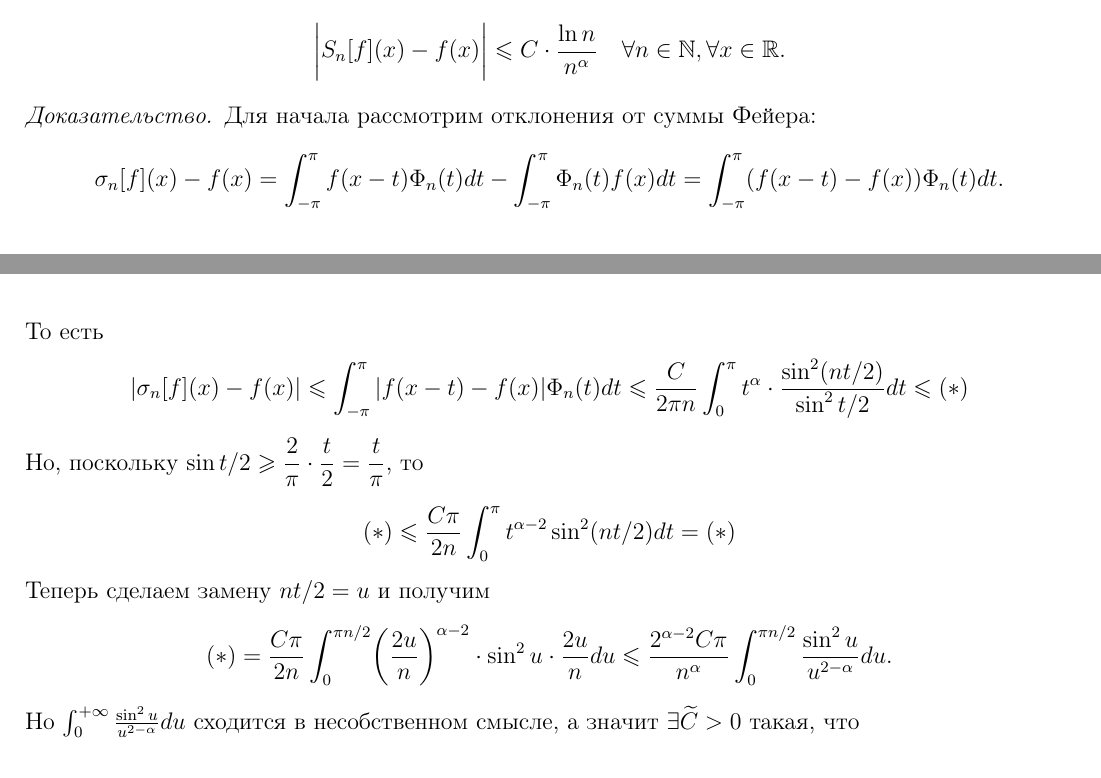
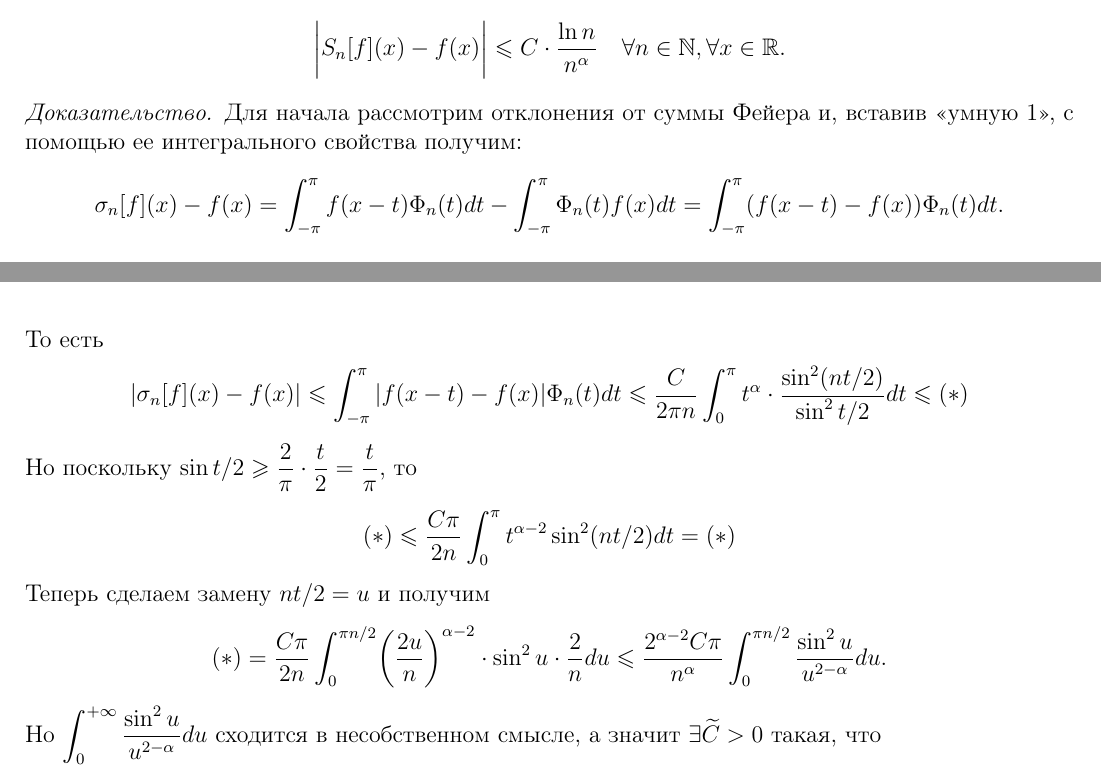
Before and after one commit to baronovM/tyulenevnik, a LaTeX document (sem4/main.tex, which reads sem4/Lectures/Lecture_4.tex): two parts of pages 26 and 27 of 85, joined at a grey line, cut so that both start at the same text. Compiled offline with pdfLaTeX.

Commit message:
Artem's small changes in Lecture_4.tex

```diff
--- a/sem4/Lectures/Lecture_4.tex
+++ b/sem4/Lectures/Lecture_4.tex
@@ -128,20 +128,20 @@
     \]
 \end{theorem}
 \begin{proof}
-    Для начала рассмотрим отклонения от суммы Фейера:
+    Для начала рассмотрим отклонения от суммы Фейера и, вставив <<умную $1$>>, с помощью ее интегрального свойства получим:
     \[
         \sigma_n[f](x) - f(x) = \int_{-\pi}^\pi f(x - t)\Phi_n(t)dt - \int_{-\pi}^{\pi}\Phi_n(t)f(x)dt = \int_{-\pi}^{\pi} (f(x - t) - f(x))\Phi_n(t)dt.
     \]
     То есть \[
                 |\sigma_n[f](x) - f(x)| \leq \int_{-\pi}^{\pi}|f(x - t) - f(x)|\Phi_n(t)dt \leq \dfrac{C}{2\pi n} \int_{0}^{\pi} t^\alpha \cdot \dfrac{\sin^2 (nt/2)}{\sin^2 t/2}dt \leq (*)
     \]
-    Но, поскольку $\sin t/2 \geq \dfrac{2}{\pi} \cdot \dfrac{t}{2} = \dfrac{t}{\pi}$, то \[
+    Но поскольку $\sin t/2 \geq \dfrac{2}{\pi} \cdot \dfrac{t}{2} = \dfrac{t}{\pi}$, то \[
                                                                                             (*) \leq \dfrac{C\pi}{2n} \int_0^{\pi} t^{\alpha - 2}\sin^2(nt/2)dt = (*)
     \]
     Теперь сделаем замену $nt/2 = u$ и получим \[
-                                                   (*) = \dfrac{C \pi}{2 n} \int_0^{\pi n/2} \biggr(\dfrac{2u}{n}\biggr)^{\alpha - 2}\cdot\sin^2 u\cdot \dfrac{2u}{n}du \leq \dfrac{2^{\alpha - 2}C \pi}{n^\alpha}\int_0^{\pi n / 2} \dfrac{\sin^2 u}{u^{2 - \alpha}}du.
+                                                   (*) = \dfrac{C \pi}{2 n} \int_0^{\pi n/2} \biggr(\dfrac{2u}{n}\biggr)^{\alpha - 2}\cdot\sin^2 u\cdot \dfrac{2}{n}du \leq \dfrac{2^{\alpha - 2}C \pi}{n^\alpha}\int_0^{\pi n / 2} \dfrac{\sin^2 u}{u^{2 - \alpha}}du.
     \]
-    Но $\int_0^{+\infty}\frac{\sin^2 u}{u^{2 - \alpha}}du$ сходится в несобственном смысле, а значит $\exists \widetilde{C} > 0$ такая, что \[
+    Но $\displaystyle \int_0^{+\infty}\frac{\sin^2 u}{u^{2 - \alpha}}du$ сходится в несобственном смысле, а значит $\exists \widetilde{C} > 0$ такая, что \[
                                                                                                                                                               \biggr|\int_0^{\pi n / 2}\dfrac{\sin^2 u}{u^{2 - \alpha}}du\biggr| \leq \widetilde{C}.
     \]
     И отклонение суммы Фейера от функции оценивается как \[
```
Lines whose indentation alone changed are shown as unchanged.
